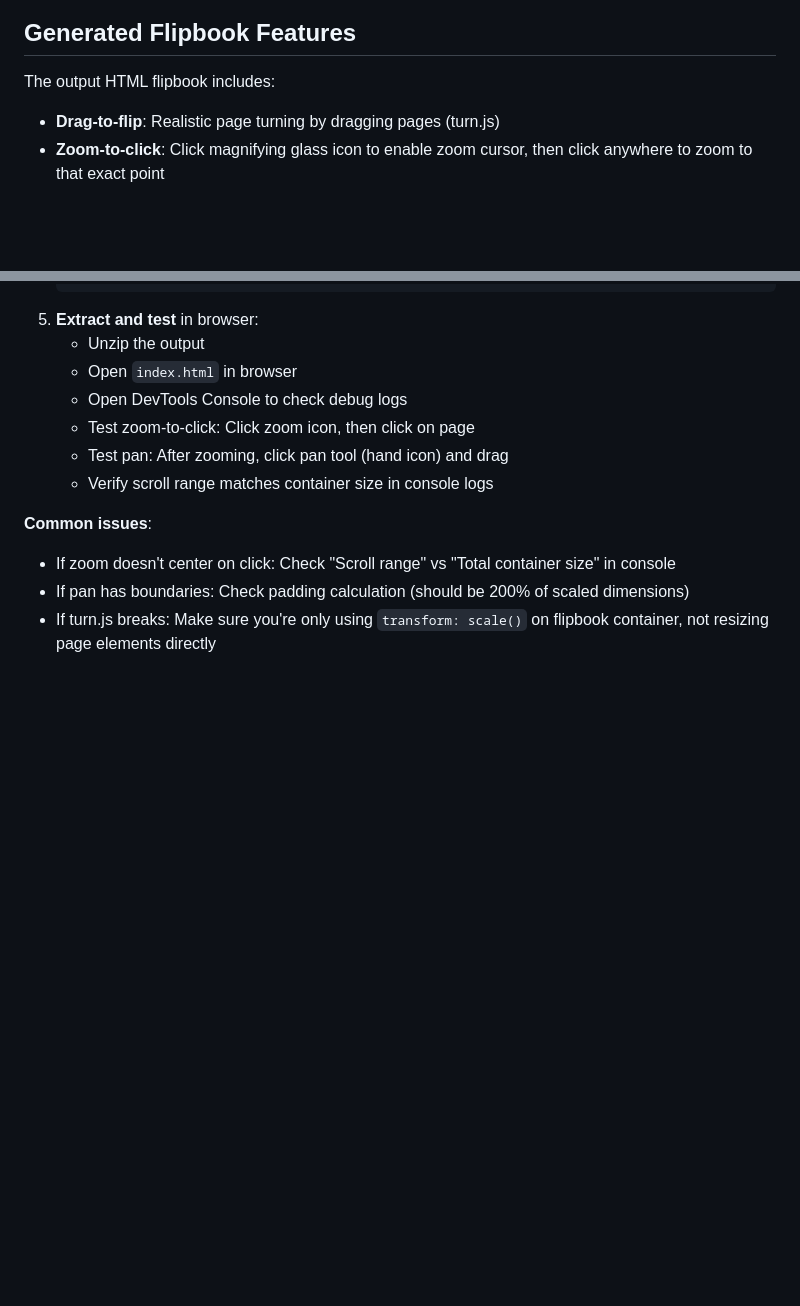
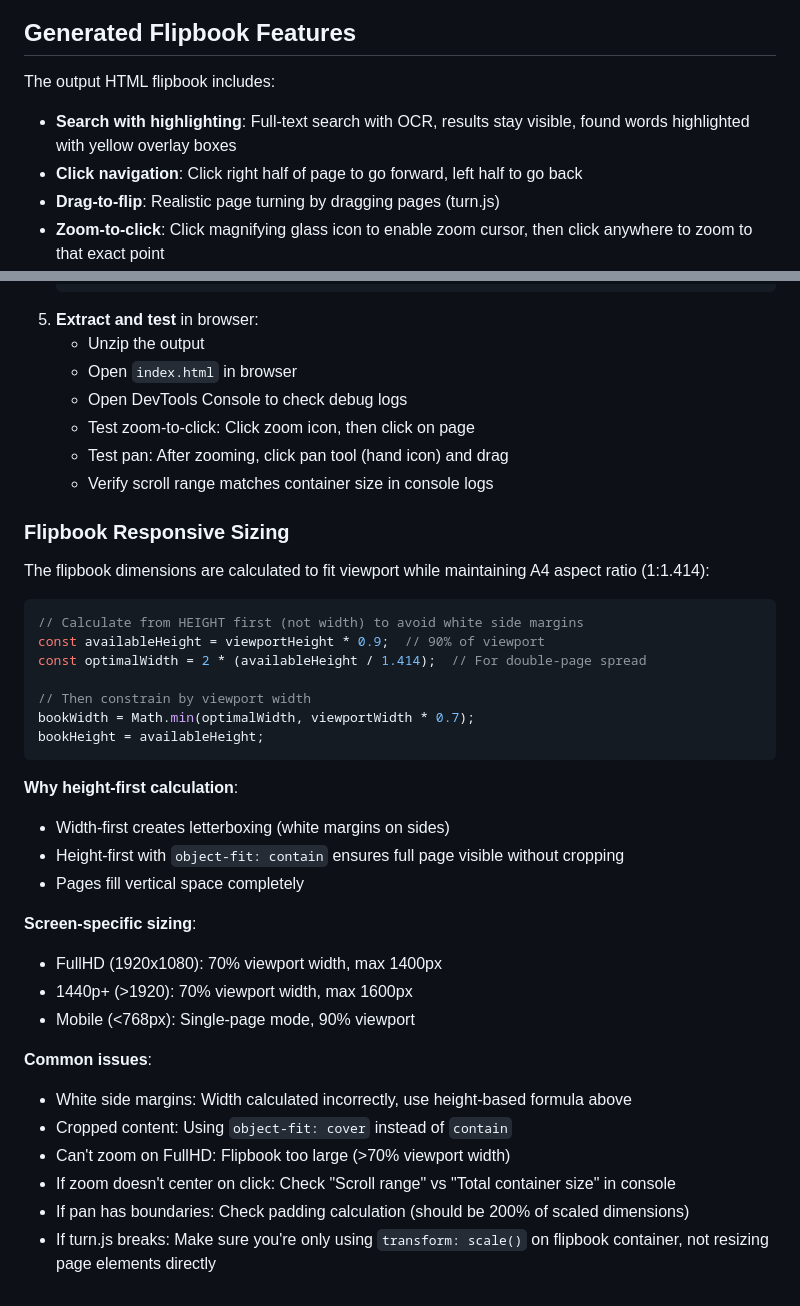
Before and after one commit to whereissushi/zpravodaj-api, a Markdown page: CLAUDE.md, 2 parts joined by grey strips. GitHub-like rendering; blank space fills up the shorter version.

````diff
--- a/CLAUDE.md
+++ b/CLAUDE.md
@@ -167,6 +167,8 @@ This is normal - subsequent builds use cache and are faster (~2-3 minutes).
 ## Generated Flipbook Features
 
 The output HTML flipbook includes:
+- **Search with highlighting**: Full-text search with OCR, results stay visible, found words highlighted with yellow overlay boxes
+- **Click navigation**: Click right half of page to go forward, left half to go back
 - **Drag-to-flip**: Realistic page turning by dragging pages (turn.js)
 - **Zoom-to-click**: Click magnifying glass icon to enable zoom cursor, then click anywhere to zoom to that exact point
 - **Pan tool**: After zooming, use pan tool (hand icon) to drag the zoomed view in any direction
@@ -259,7 +300,34 @@ When modifying zoom/pan or other flipbook UI features:
    - Test pan: After zooming, click pan tool (hand icon) and drag
    - Verify scroll range matches container size in console logs
 
+### Flipbook Responsive Sizing
+
+The flipbook dimensions are calculated to fit viewport while maintaining A4 aspect ratio (1:1.414):
+
+```javascript
+// Calculate from HEIGHT first (not width) to avoid white side margins
+const availableHeight = viewportHeight * 0.9;  // 90% of viewport
+const optimalWidth = 2 * (availableHeight / 1.414);  // For double-page spread
+
+// Then constrain by viewport width
+bookWidth = Math.min(optimalWidth, viewportWidth * 0.7);
+bookHeight = availableHeight;
+```
+
+**Why height-first calculation**:
+- Width-first creates letterboxing (white margins on sides)
+- Height-first with `object-fit: contain` ensures full page visible without cropping
+- Pages fill vertical space completely
+
+**Screen-specific sizing**:
+- FullHD (1920x1080): 70% viewport width, max 1400px
+- 1440p+ (>1920): 70% viewport width, max 1600px
+- Mobile (<768px): Single-page mode, 90% viewport
+
 **Common issues**:
+- White side margins: Width calculated incorrectly, use height-based formula above
+- Cropped content: Using `object-fit: cover` instead of `contain`
+- Can't zoom on FullHD: Flipbook too large (>70% viewport width)
 - If zoom doesn't center on click: Check "Scroll range" vs "Total container size" in console
 - If pan has boundaries: Check padding calculation (should be 200% of scaled dimensions)
 - If turn.js breaks: Make sure you're only using `transform: scale()` on flipbook container, not resizing page elements directly
````
Also changed, not shown: other parts of CLAUDE.md (+43 -4 lines).
